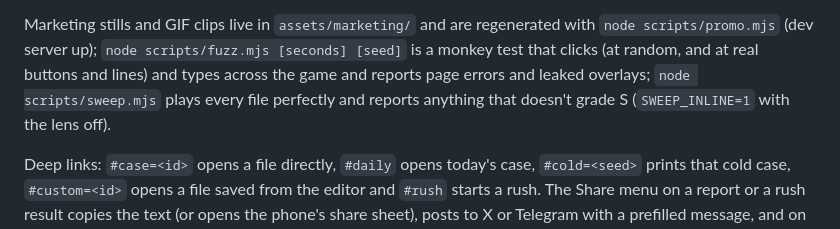
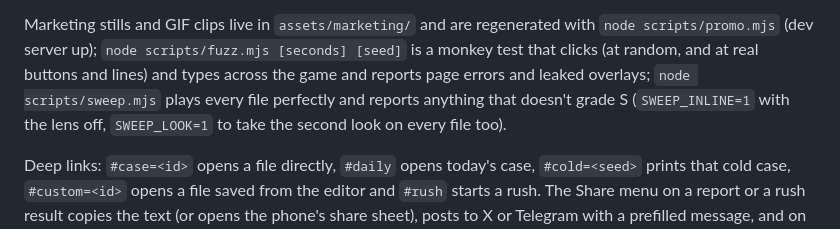
Before and after one commit to elooouan/rug-or-not, a Markdown page: README.md, the part around the change. Drawn GitHub-style.

Commit message:
README: SWEEP_LOOK

```diff
--- a/README.md
+++ b/README.md
@@ -176,7 +176,8 @@ Marketing stills and GIF clips live in `assets/marketing/` and are regenerated w
 `node scripts/promo.mjs` (dev server up); `node scripts/fuzz.mjs [seconds] [seed]` is a
 monkey test that clicks (at random, and at real buttons and lines) and types across the game
 and reports page errors and leaked overlays; `node scripts/sweep.mjs` plays every file
-perfectly and reports anything that doesn't grade S (`SWEEP_INLINE=1` with the lens off).
+perfectly and reports anything that doesn't grade S (`SWEEP_INLINE=1` with the lens off,
+`SWEEP_LOOK=1` to take the second look on every file too).
 
 Deep links: `#case=<id>` opens a file directly, `#daily` opens today's case, `#cold=<seed>` prints
 that cold case, `#custom=<id>` opens a file saved from the editor and `#rush` starts a rush.
```
